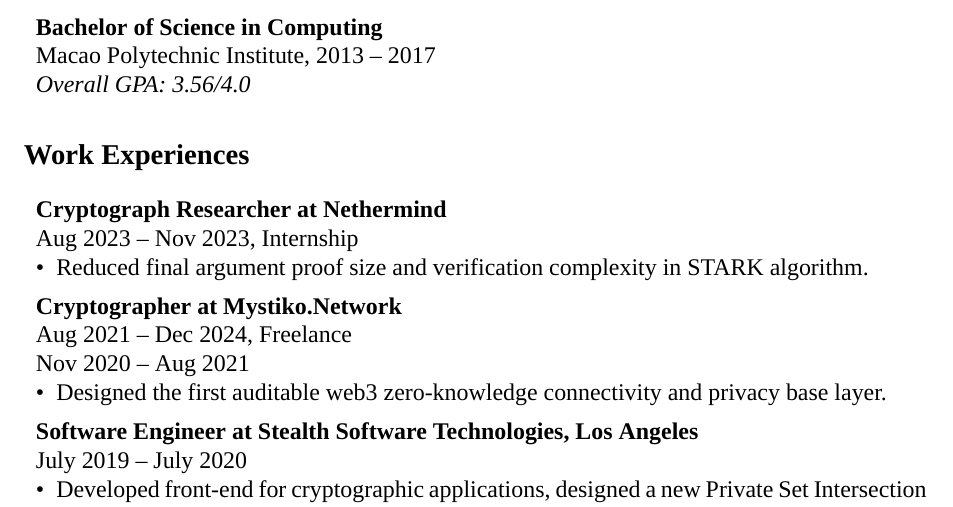
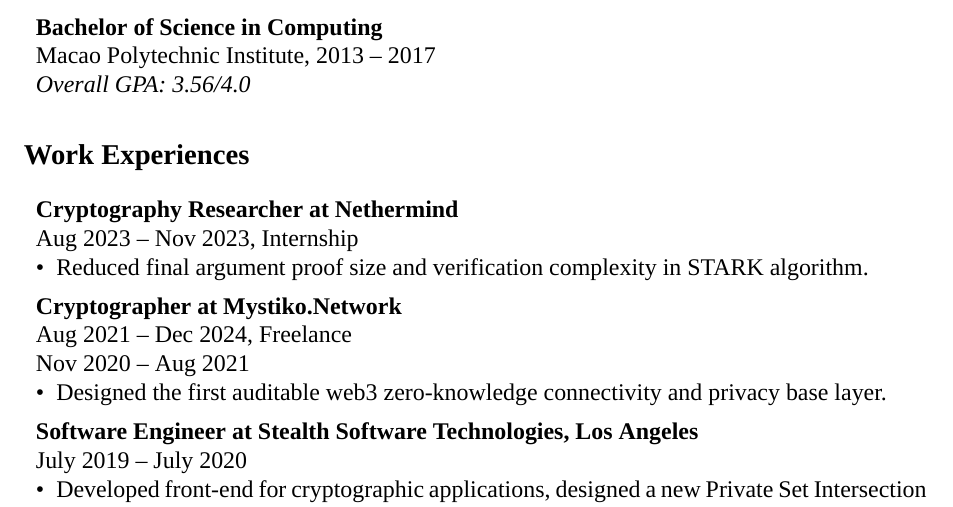
Before and after one commit to Douglasli/CV, a LaTeX CV (cv.tex): part of page 1 of 3, cut so that both start at the same text. Compiled offline with XeLaTeX; a missing font is replaced by an installed copy or a similar font.

Commit message:
Update typo

```diff
--- a/cv.tex
+++ b/cv.tex
@@ -55,7 +55,7 @@
 
 \section*{Work Experiences}
 \begin{itemize}[left=0pt, label={}, parsep=0pt]
-    \item \textbf{Cryptograph Researcher at Nethermind} \\
+    \item \textbf{Cryptography Researcher at Nethermind} \\
     Aug 2023 – Nov 2023, Internship
     \begin{itemize}[left=0pt,label=\textbullet,topsep=0pt]
         \item Reduced final argument proof size and verification complexity in STARK algorithm.
```
